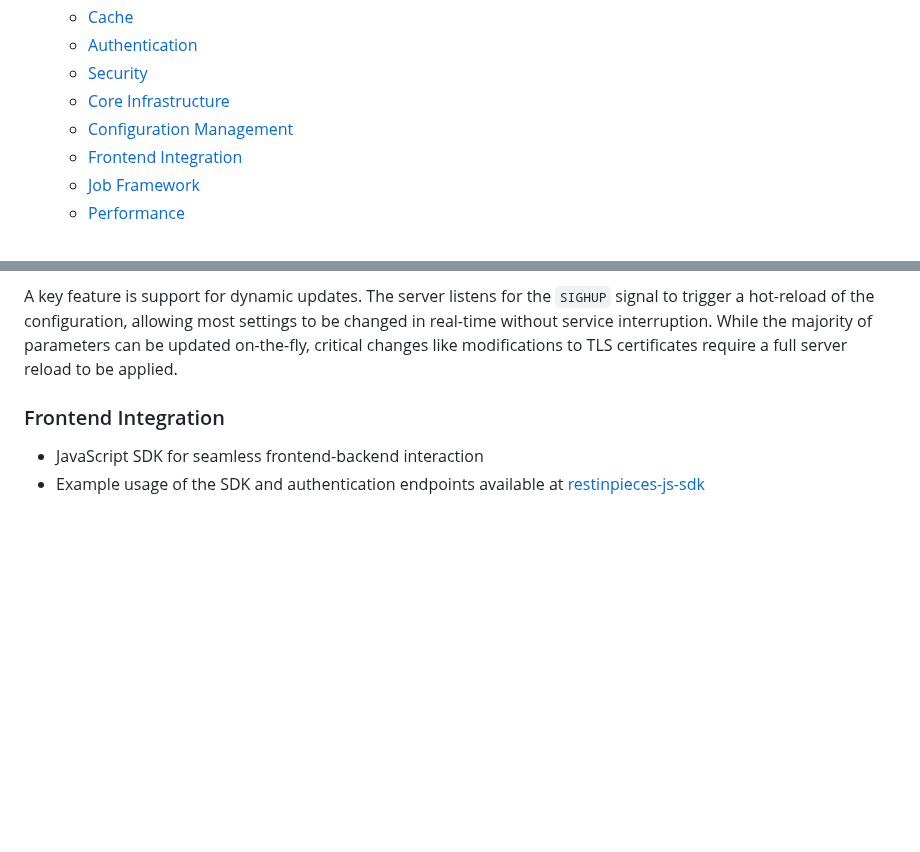
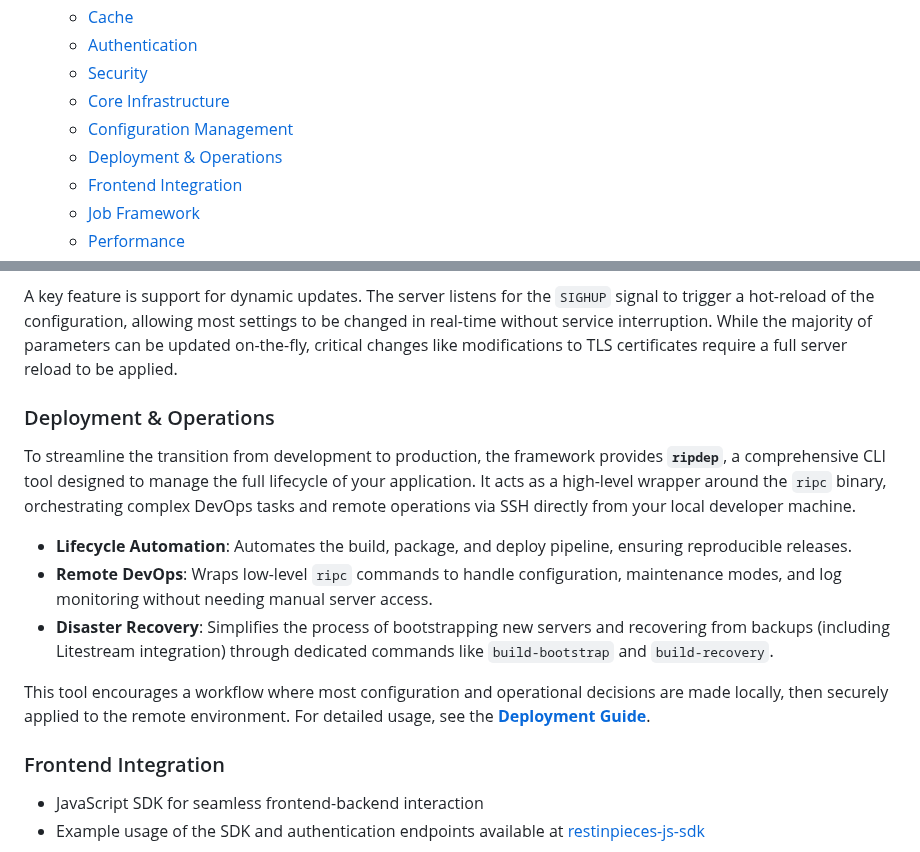
Before and after one commit to caasmo/restinpieces, a Markdown page: README.md, 2 parts joined by grey strips. GitHub-like rendering; blank space fills up the shorter version.

Commit message:
docs: add deployment & operations section to README

```diff
--- a/README.md
+++ b/README.md
@@ -48,6 +48,7 @@ This approach is heavily inspired by the ideas in [One Process Programming Notes
   - [Security](#security)
   - [Core Infrastructure](#core-infrastructure)
   - [Configuration Management](#configuration-management)
+  - [Deployment & Operations](#deployment--operations)
   - [Frontend Integration](#frontend-integration)
   - [Job Framework](#job-framework)
   - [Performance](#performance)
@@ -107,6 +108,15 @@ No CORS support is provided as it contradicts the One Process philosophy. If you
 The framework's configuration is securely managed within the SQLite database. The configuration is stored as encrypted, TOML-formatted content in the `app_config` table, the schema for which is detailed in `migrations/schema/app/app_config.sql`. Management is performed using the `ripc` command-line tool, which supports versioning, diffing, and rollbacks. Beyond managing the core application's settings, `ripc` can be extended to handle custom configuration scopes for your own modules. For more details on the tool, see the [`ripc` documentation](doc/ripc.md).
 
 A key feature is support for dynamic updates. The server listens for the `SIGHUP` signal to trigger a hot-reload of the configuration, allowing most settings to be changed in real-time without service interruption. While the majority of parameters can be updated on-the-fly, critical changes like modifications to TLS certificates require a full server reload to be applied.
+
+### Deployment & Operations
+To streamline the transition from development to production, the framework provides **`ripdep`**, a comprehensive CLI tool designed to manage the full lifecycle of your application. It acts as a high-level wrapper around the `ripc` binary, orchestrating complex DevOps tasks and remote operations via SSH directly from your local developer machine.
+
+-   **Lifecycle Automation**: Automates the build, package, and deploy pipeline, ensuring reproducible releases.
+-   **Remote DevOps**: Wraps low-level `ripc` commands to handle configuration, maintenance modes, and log monitoring without needing manual server access.
+-   **Disaster Recovery**: Simplifies the process of bootstrapping new servers and recovering from backups (including Litestream integration) through dedicated commands like `build-bootstrap` and `build-recovery`.
+
+This tool encourages a workflow where most configuration and operational decisions are made locally, then securely applied to the remote environment. For detailed usage, see the **[Deployment Guide](doc/ripdep.md)**.
 
 ### Frontend Integration
 - JavaScript SDK for seamless frontend-backend interaction
```
